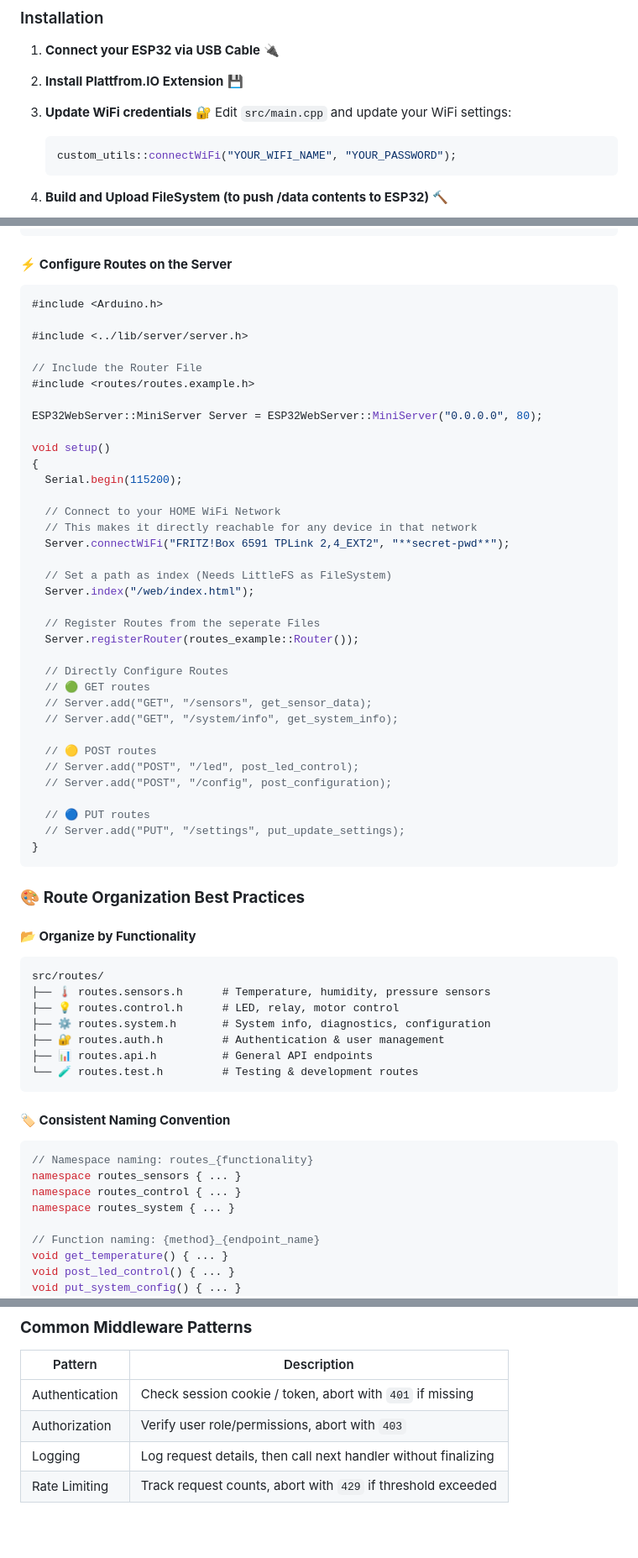
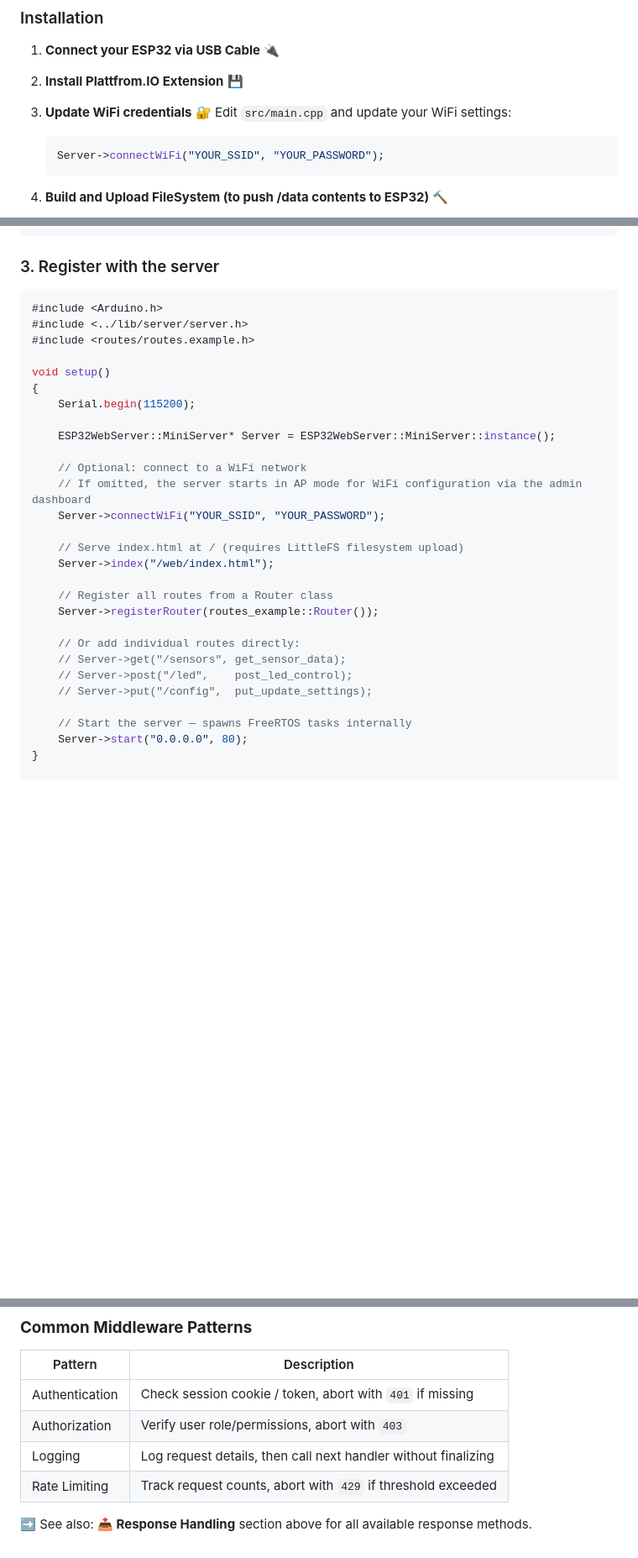
Before and after one commit to LemurDaniel/ESP32__MiniWebServer-Framework, a Markdown page: README.md, 3 parts joined by grey strips. Shown at 84% size. GitHub-like rendering; folded sections open; blank space fills up the shorter version.

````diff
--- a/README.md
+++ b/README.md
@@ -104,7 +104,7 @@ It Should work with following families:
 3. **Update WiFi credentials** 🔐
    Edit `src/main.cpp` and update your WiFi settings:
    ```cpp
-   custom_utils::connectWiFi("YOUR_WIFI_NAME", "YOUR_PASSWORD");
+   Server->connectWiFi("YOUR_SSID", "YOUR_PASSWORD");
    ```
 
 4. **Build and Upload FileSystem (to push /data contents to ESP32)** 🔨
@@ -217,69 +203,35 @@ namespace routes_example
 }
 ```
 
-#### ⚡ **Configure Routes on the Server**
+### 3. Register with the server
 
 ```cpp
 #include <Arduino.h>
-
 #include <../lib/server/server.h>
-
-// Include the Router File
 #include <routes/routes.example.h>
-
-ESP32WebServer::MiniServer Server = ESP32WebServer::MiniServer("0.0.0.0", 80);
 
 void setup()
 {
-  Serial.begin(115200);
+    Serial.begin(115200);
 
-  // Connect to your HOME WiFi Network
-  // This makes it directly reachable for any device in that network
-  Server.connectWiFi("FRITZ!Box 6591 TPLink 2,4_EXT2", "**secret-pwd**");
+    ESP32WebServer::MiniServer* Server = ESP32WebServer::MiniServer::instance();
 
-  // Set a path as index (Needs LittleFS as FileSystem)
-  Server.index("/web/index.html");
+    // Optional: connect to a WiFi network
+    // If omitted, the server starts in AP mode for WiFi configuration via the admin dashboard
+    Server->connectWiFi("YOUR_SSID", "YOUR_PASSWORD");
 
-  // Register Routes from the seperate Files
-  Server.registerRouter(routes_example::Router());
+    // Serve index.html at / (requires LittleFS filesystem upload)
+    Server->index("/web/index.html");
 
-  // Directly Configure Routes
-  // 🟢 GET routes
-  // Server.add("GET", "/sensors", get_sensor_data);
-  // Server.add("GET", "/system/info", get_system_info);
+    // Register all routes from a Router class
+    Server->registerRouter(routes_example::Router());
 
-  // 🟡 POST routes
-  // Server.add("POST", "/led", post_led_control);
-  // Server.add("POST", "/config", post_configuration);
+    // Or add individual routes directly:
+    // Server->get("/sensors", get_sensor_data);
+    // Server->post("/led",    post_led_control);
+    // Server->put("/config",  put_update_settings);
 
-  // 🔵 PUT routes
-  // Server.add("PUT", "/settings", put_update_settings);
+    // Start the server — spawns FreeRTOS tasks internally
+    Server->start("0.0.0.0", 80);
 }
-```
 
-### 🎨 **Route Organization Best Practices**
-
-#### **📂 Organize by Functionality**
-```
-src/routes/
-├── 🌡️ routes.sensors.h      # Temperature, humidity, pressure sensors
-├── 💡 routes.control.h      # LED, relay, motor control
-├── ⚙️ routes.system.h       # System info, diagnostics, configuration
-├── 🔐 routes.auth.h         # Authentication & user management
-├── 📊 routes.api.h          # General API endpoints
-└── 🧪 routes.test.h         # Testing & development routes
-```
-
-#### **🏷️ Consistent Naming Convention**
-```cpp
-// Namespace naming: routes_{functionality}
-namespace routes_sensors { ... }
-namespace routes_control { ... }
-namespace routes_system { ... }
-
-// Function naming: {method}_{endpoint_name}
-void get_temperature() { ... }
-void post_led_control() { ... }
-void put_system_config() { ... }
-```
-
@@ -405,4 +369,6 @@ Request → authMiddleware
 | Logging | Log request details, then call next handler without finalizing |
 | Rate Limiting | Track request counts, abort with `429` if threshold exceeded |
 
+➡️ See also: **📤 Response Handling** section above for all available response methods.
+
 </details>
````
Also changed, not shown: other parts of README.md (+97 -99 lines).
